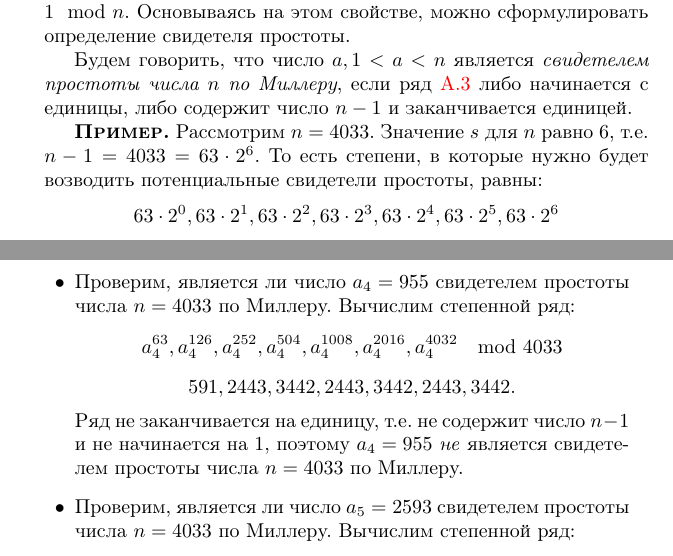
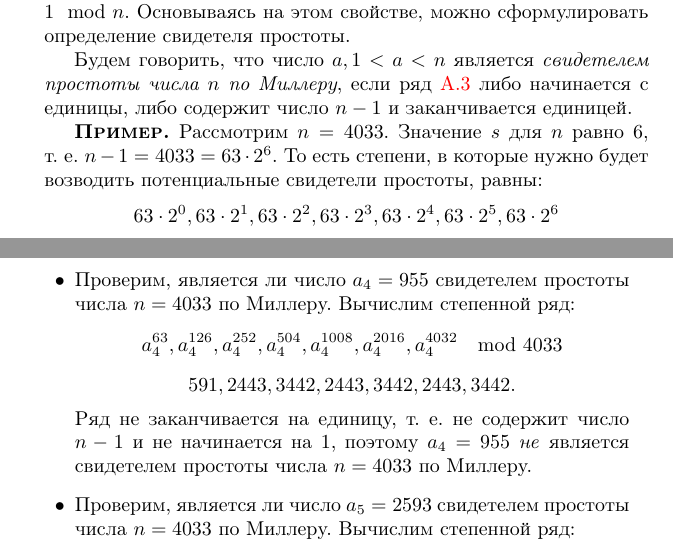
Before and after one commit to vlsergey/infosec, a LaTeX book (Information Security.tex, which reads prime-check-miller.tex): two parts of pages 274 and 275 of 308, joined at a grey line, cut so that both start at the same text. Compiled offline with pdfLaTeX.

Commit message:
Update prime-check-miller.tex

```diff
--- a/prime-check-miller.tex
+++ b/prime-check-miller.tex
@@ -22,7 +22,7 @@
 Будем говорить, что число $a, 1 < a < n$ является \emph{свидетелем простоты числа $n$ по Миллеру}, если ряд~\ref{eq:prime-check-miller-sequence} либо начинается с единицы, либо содержит число $n-1$ и заканчивается единицей.
 
 \example
-Рассмотрим $n=4033$. Значение $s$ для $n$ равно $6$, т.е. $n - 1 = 4033 = 63 \cdot 2^6$. То есть степени, в которые нужно будет возводить потенциальные свидетели простоты, равны:
+Рассмотрим $n=4033$. Значение $s$ для $n$ равно $6$, т.~е. $n - 1 = 4033 = 63 \cdot 2^6$. То есть степени, в которые нужно будет возводить потенциальные свидетели простоты, равны:
 \[ 63 \cdot 2^0, 63 \cdot 2^1, 63 \cdot 2^2, 63 \cdot 2^3, 63 \cdot 2^4, 63 \cdot 2^5, 63 \cdot 2^6 \]
 \[ 63, 126, 252, 504, 1008, 2016, 4032 \]
 \begin{itemize}
@@ -41,7 +41,7 @@
 	\item Проверим, является ли число $a_4 = 955$ свидетелем простоты числа $n = 4033$ по Миллеру. Вычислим степенной ряд:
 		\[ a_4^{63}, a_4^{126}, a_4^{252}, a_4^{504}, a_4^{1008}, a_4^{2016}, a_4^{4032} \mod 4033 \]
 		\[ 591, 2443, 3442, 2443, 3442, 2443, 3442. \]
-		Ряд не заканчивается на единицу, т.е. не содержит число $n-1$ и не начинается на $1$, поэтому $a_4 = 955$ \emph{не} является свидетелем простоты числа $n = 4033$ по Миллеру.
+		Ряд не заканчивается на единицу, т.~е. не содержит число $n-1$ и не начинается на $1$, поэтому $a_4 = 955$ \emph{не} является свидетелем простоты числа $n = 4033$ по Миллеру.
 	\item Проверим, является ли число $a_5 = 2593$ свидетелем простоты числа $n = 4033$ по Миллеру. Вычислим степенной ряд:
 		\[ a_5^{63}, a_5^{126}, a_5^{252}, a_5^{504}, a_5^{1008}, a_5^{2016}, a_5^{4032} \mod 4033 \]
 		\[ 2256, 3923, 1, 1, 1, 1, 1. \]
```
